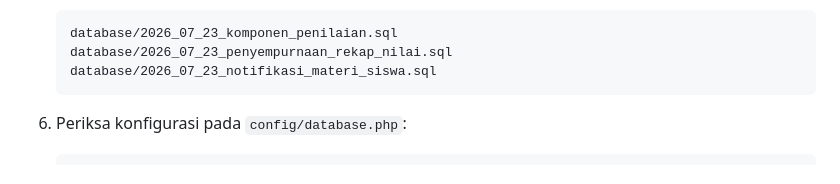
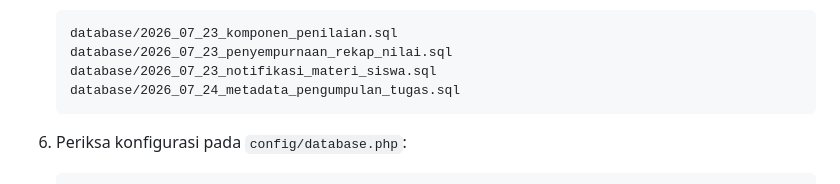
Before and after one commit to Asepteknik98/lms_smk_jayabuana, a Markdown page: README.md, the part around the change. GitHub-like rendering.

````diff
--- a/README.md
+++ b/README.md
@@ -124,6 +124,7 @@ Proyek ini tidak memerlukan Composer atau Node.js untuk menjalankan fitur utaman
    database/2026_07_23_komponen_penilaian.sql
    database/2026_07_23_penyempurnaan_rekap_nilai.sql
    database/2026_07_23_notifikasi_materi_siswa.sql
+   database/2026_07_24_metadata_pengumpulan_tugas.sql
    ```
 
 6. Periksa konfigurasi pada `config/database.php`:
````
Also changed, not shown: assets/img/pwa-icon-192.png (added), assets/img/pwa-icon-512.png (added), 12 other files.
